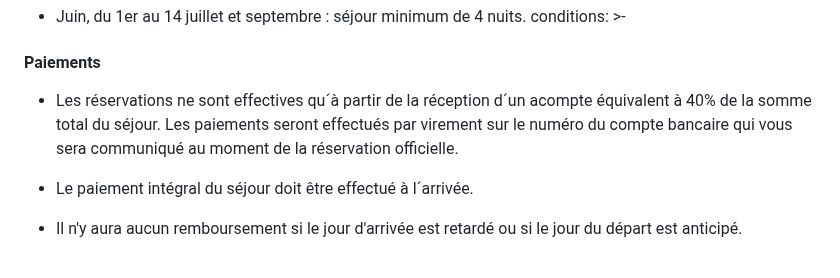
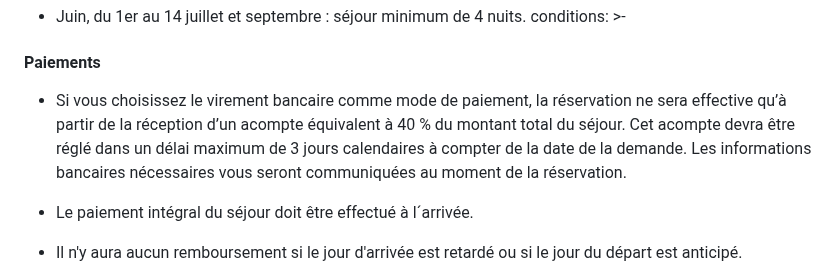
Before and after one commit to Recrea-t/campinglamola, a Markdown page: src/pages/gaials.fr.md, the part around the change. GitHub-like rendering.

Commit message:
Update Pàgines (Francès) “gaials-fr”

```diff
--- a/src/pages/gaials.fr.md
+++ b/src/pages/gaials.fr.md
@@ -83,8 +83,9 @@ conditions: >-
   #### Paiements
 
 
-  * Les réservations ne sont effectives qu´à partir de la réception d´un acompte équivalent à 40% de la somme total du séjour. Les paiements seront effectués par virement sur le numéro du compte bancaire qui vous sera communiqué au moment de la réservation officielle.
-
+  * Si vous choisissez le virement bancaire comme mode de paiement, la réservation ne sera effective qu’à partir de la réception d’un acompte équivalent à 40 % du montant total du séjour.
+    Cet acompte devra être réglé dans un délai maximum de 3 jours calendaires à compter de la date de la demande.
+    Les informations bancaires nécessaires vous seront communiquées au moment de la réservation.
   * Le paiement intégral du séjour doit être effectué à l´arrivée.
 
   * Il n'y aura aucun remboursement si le jour d'arrivée est retardé ou si le jour du départ est anticipé.
```
